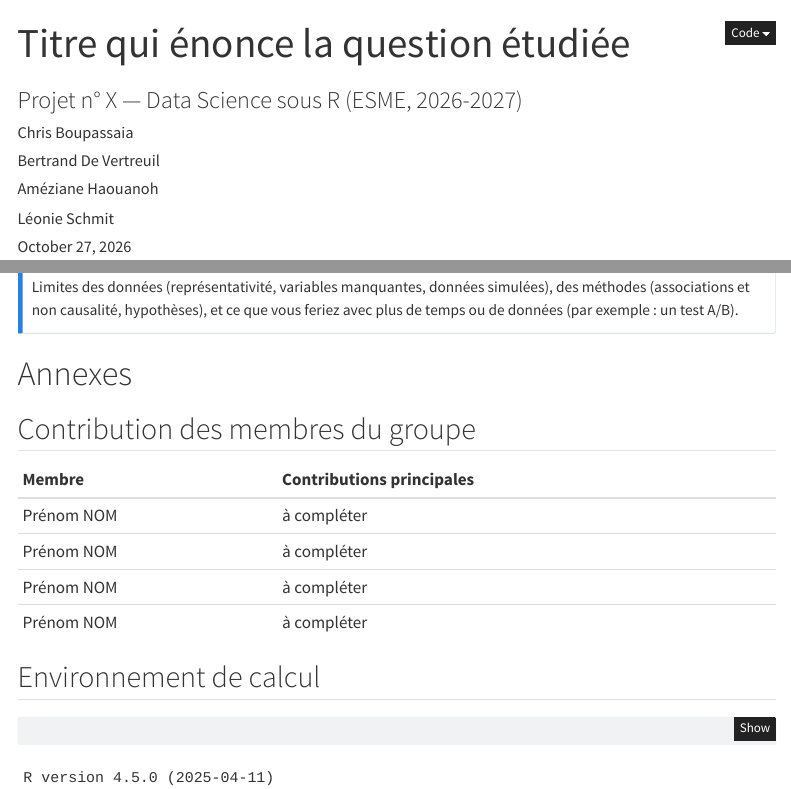
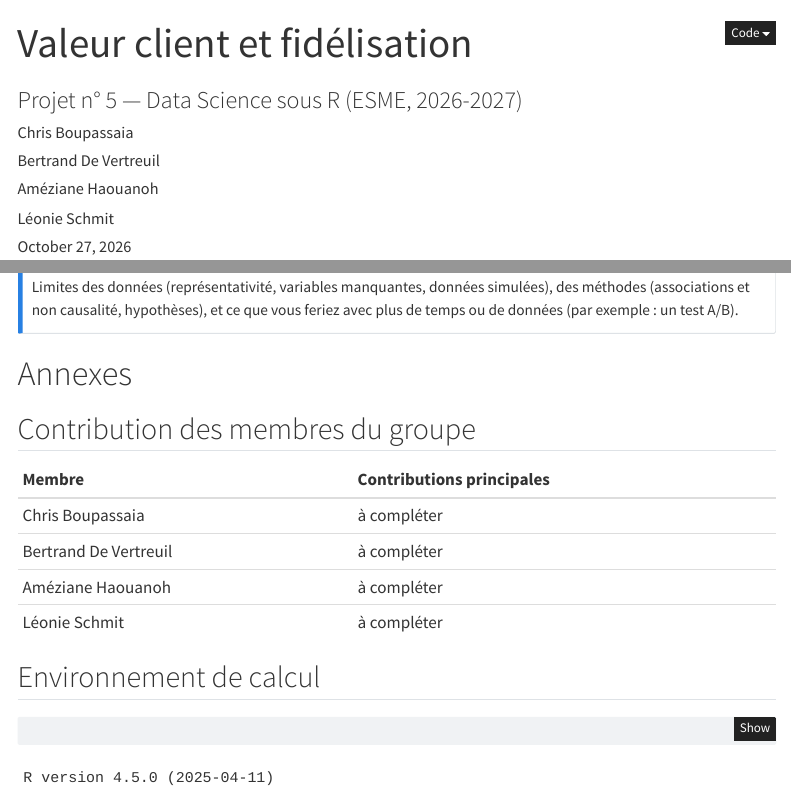
Before and after one commit to Leonies29/Valeur-client-fid-lisation, a Quarto document (rapport.qmd): the page in a window 1100 px wide, from its top, and a second part further down, joined at a grey line. Rendered offline with R 4.5, knitr and Pandoc in place of Quarto, with nearby package versions; some code elsewhere in the file could not run offline; menus at the side of the page are left out.

Commit message:
adding name of project

```diff
--- a/rapport.qmd
+++ b/rapport.qmd
@@ -1,6 +1,6 @@
 ---
-title: "Titre qui énonce la question étudiée"
-subtitle: "Projet n° X — Data Science sous R (ESME, 2026-2027)"
+title: "Valeur client et fidélisation"
+subtitle: "Projet n° 5 — Data Science sous R (ESME, 2026-2027)"
 author:
   - Chris Boupassaia
   - Bertrand De Vertreuil
@@ -352,10 +352,10 @@ que vous feriez avec plus de temps ou de données (par exemple : un test A/B).
 
 | Membre | Contributions principales |
 |:-------|:--------------------------|
-| Prénom NOM | à compléter |
-| Prénom NOM | à compléter |
-| Prénom NOM | à compléter |
-| Prénom NOM | à compléter |
+| Chris Boupassaia | à compléter |
+| Bertrand De Vertreuil | à compléter |
+| Améziane Haouanoh | à compléter |
+| Léonie Schmit | à compléter |
 
 ## Environnement de calcul {.unnumbered}
 
```
Also changed, not shown: README.md (deleted), donnees/README.md, rapport.html (added), 2 other files.
